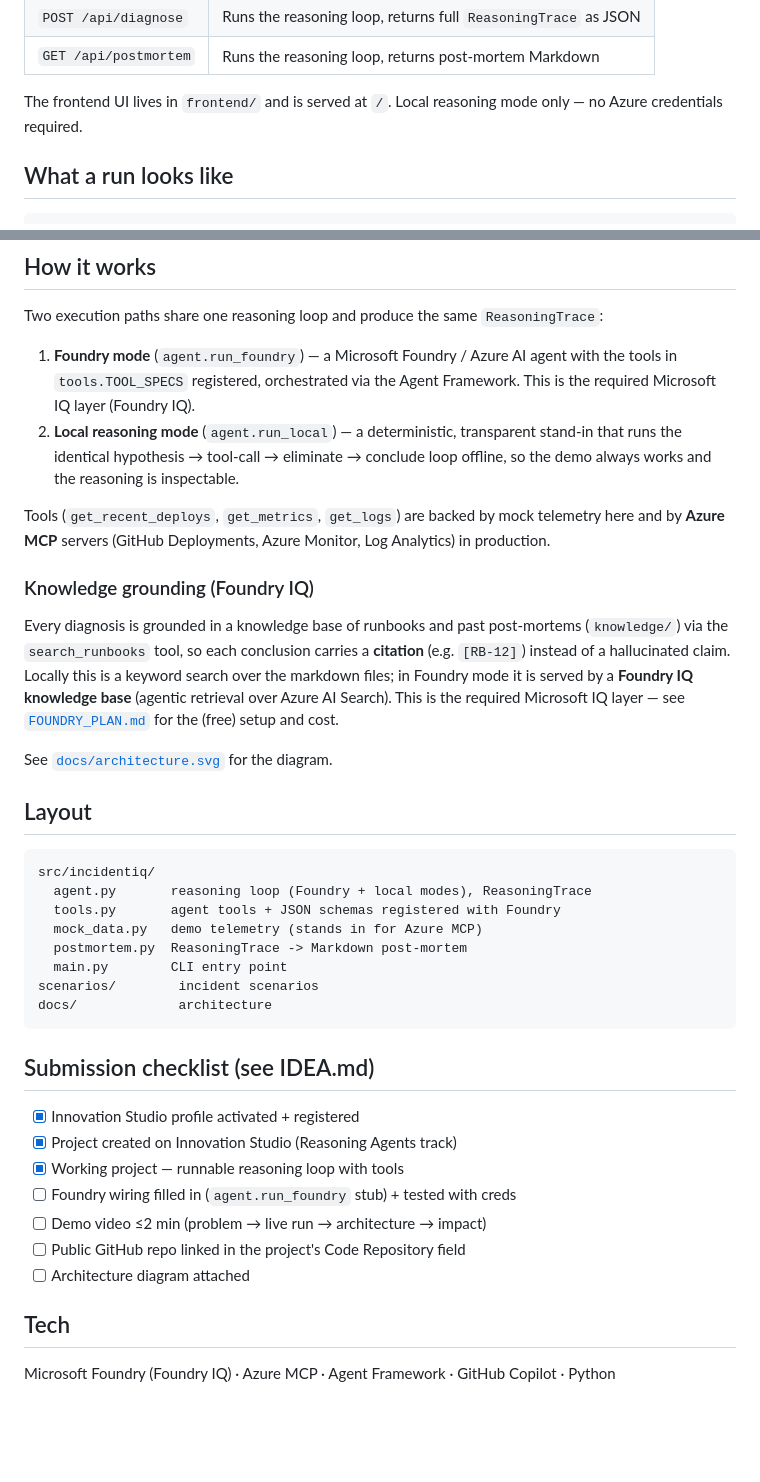
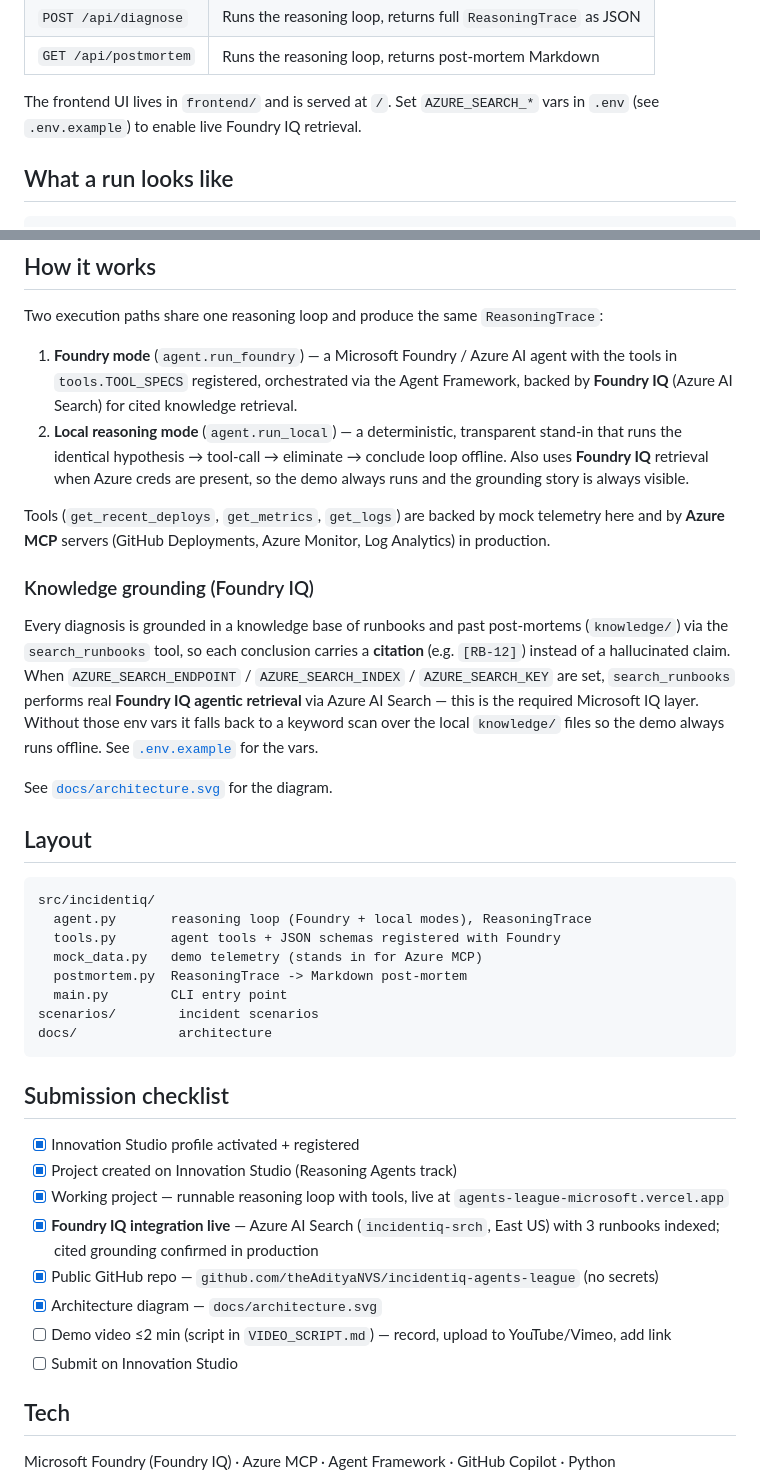
Before and after one commit to theAdityaNVS/incidentiq-agents-league, a Markdown page: README.md, 2 parts joined by grey strips. Rendered like a GitHub page; blank space fills up the shorter version.

````diff
--- a/README.md
+++ b/README.md
@@ -47,7 +47,7 @@ Open **http://localhost:8000/docs** for the interactive API explorer.
 | `GET /api/postmortem` | Runs the reasoning loop, returns post-mortem Markdown |
 
 The frontend UI lives in `frontend/` and is served at `/`.
-Local reasoning mode only — no Azure credentials required.
+Set `AZURE_SEARCH_*` vars in `.env` (see `.env.example`) to enable live Foundry IQ retrieval.
 
 ## What a run looks like
 
@@ -73,10 +73,11 @@ Two execution paths share one reasoning loop and produce the same
 
 1. **Foundry mode** (`agent.run_foundry`) — a Microsoft Foundry / Azure AI agent
    with the tools in `tools.TOOL_SPECS` registered, orchestrated via the Agent
-   Framework. This is the required Microsoft IQ layer (Foundry IQ).
+   Framework, backed by **Foundry IQ** (Azure AI Search) for cited knowledge retrieval.
 2. **Local reasoning mode** (`agent.run_local`) — a deterministic, transparent
    stand-in that runs the identical hypothesis → tool-call → eliminate → conclude
-   loop offline, so the demo always works and the reasoning is inspectable.
+   loop offline. Also uses **Foundry IQ** retrieval when Azure creds are present,
+   so the demo always runs and the grounding story is always visible.
 
 Tools (`get_recent_deploys`, `get_metrics`, `get_logs`) are backed by mock
 telemetry here and by **Azure MCP** servers (GitHub Deployments, Azure Monitor,
@@ -86,10 +87,11 @@ Log Analytics) in production.
 
 Every diagnosis is grounded in a knowledge base of runbooks and past post-mortems
 (`knowledge/`) via the `search_runbooks` tool, so each conclusion carries a **citation**
-(e.g. `[RB-12]`) instead of a hallucinated claim. Locally this is a keyword search over the
-markdown files; in Foundry mode it is served by a **Foundry IQ knowledge base** (agentic
-retrieval over Azure AI Search). This is the required Microsoft IQ layer — see
-[`FOUNDRY_PLAN.md`](FOUNDRY_PLAN.md) for the (free) setup and cost.
+(e.g. `[RB-12]`) instead of a hallucinated claim. When `AZURE_SEARCH_ENDPOINT` /
+`AZURE_SEARCH_INDEX` / `AZURE_SEARCH_KEY` are set, `search_runbooks` performs real
+**Foundry IQ agentic retrieval** via Azure AI Search — this is the required Microsoft IQ
+layer. Without those env vars it falls back to a keyword scan over the local `knowledge/`
+files so the demo always runs offline. See [`.env.example`](.env.example) for the vars.
 
 See [`docs/architecture.svg`](docs/architecture.svg) for the diagram.
 
@@ -106,15 +108,16 @@ scenarios/        incident scenarios
 docs/             architecture
 ```
 
-## Submission checklist (see IDEA.md)
+## Submission checklist
 
 - [x] Innovation Studio profile activated + registered
 - [x] Project created on Innovation Studio (Reasoning Agents track)
-- [x] Working project — runnable reasoning loop with tools
-- [ ] Foundry wiring filled in (`agent.run_foundry` stub) + tested with creds
-- [ ] Demo video ≤2 min (problem → live run → architecture → impact)
-- [ ] Public GitHub repo linked in the project's Code Repository field
-- [ ] Architecture diagram attached
+- [x] Working project — runnable reasoning loop with tools, live at `agents-league-microsoft.vercel.app`
+- [x] **Foundry IQ integration live** — Azure AI Search (`incidentiq-srch`, East US) with 3 runbooks indexed; cited grounding confirmed in production
+- [x] Public GitHub repo — `github.com/theAdityaNVS/incidentiq-agents-league` (no secrets)
+- [x] Architecture diagram — `docs/architecture.svg`
+- [ ] Demo video ≤2 min (script in `VIDEO_SCRIPT.md`) — record, upload to YouTube/Vimeo, add link
+- [ ] Submit on Innovation Studio
 
 ## Tech
 
````
Also changed, not shown: MEMORY.md (+12 -7 lines), TRACKER.md (+19 -11 lines).
